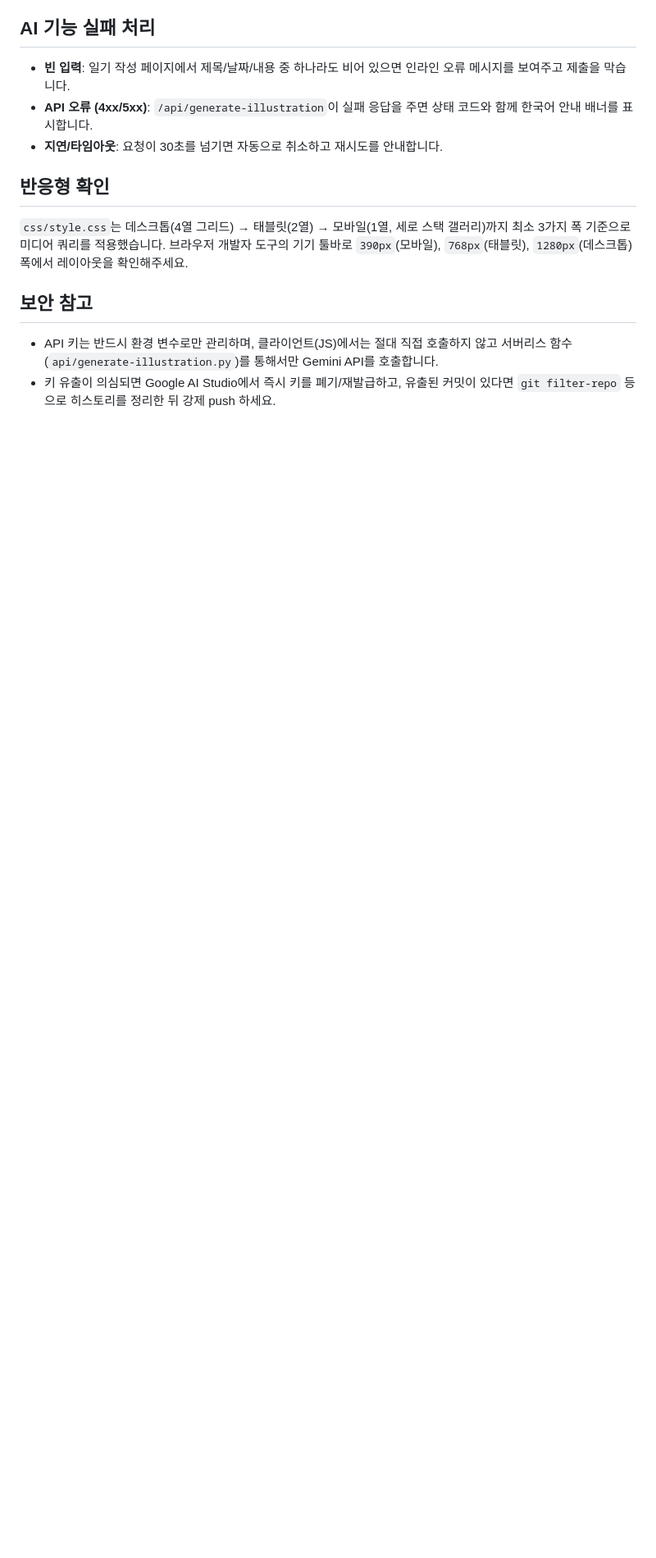
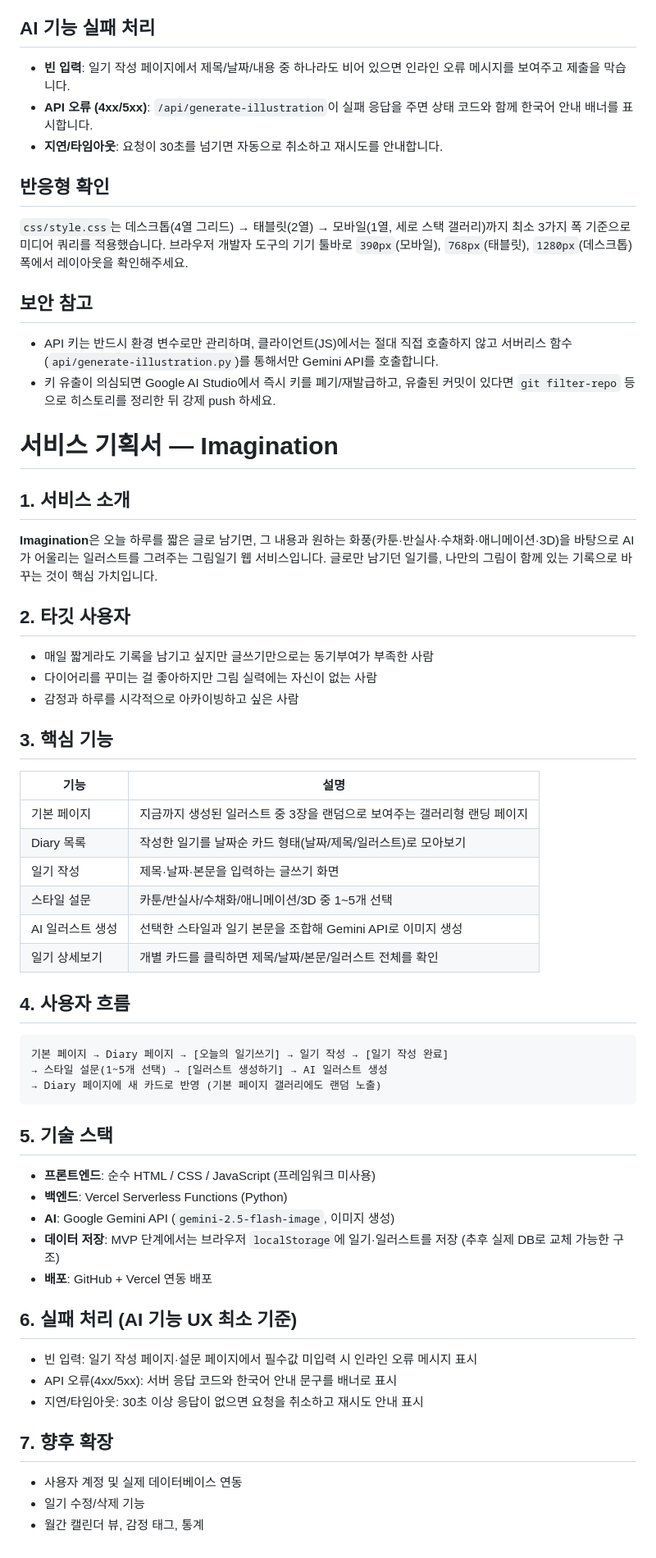
Before and after one commit to suahimnida/imagination-diary, a Markdown page: docs/README.md, the part around the change. Shown at 82% size. GitHub-like rendering; blank space fills up the shorter version.

````diff
--- a/docs/README.md
+++ b/docs/README.md
@@ -101,3 +101,53 @@ vercel dev
   서버리스 함수(`api/generate-illustration.py`)를 통해서만 Gemini API를 호출합니다.
 - 키 유출이 의심되면 Google AI Studio에서 즉시 키를 폐기/재발급하고, 유출된 커밋이 있다면
   `git filter-repo` 등으로 히스토리를 정리한 뒤 강제 push 하세요.
+
+
+
+
+
+# 서비스 기획서 — Imagination
+
+## 1. 서비스 소개
+**Imagination**은 오늘 하루를 짧은 글로 남기면, 그 내용과 원하는 화풍(카툰·반실사·수채화·애니메이션·3D)을 바탕으로
+AI가 어울리는 일러스트를 그려주는 그림일기 웹 서비스입니다. 글로만 남기던 일기를, 나만의 그림이 함께 있는
+기록으로 바꾸는 것이 핵심 가치입니다.
+
+## 2. 타깃 사용자
+- 매일 짧게라도 기록을 남기고 싶지만 글쓰기만으로는 동기부여가 부족한 사람
+- 다이어리를 꾸미는 걸 좋아하지만 그림 실력에는 자신이 없는 사람
+- 감정과 하루를 시각적으로 아카이빙하고 싶은 사람
+
+## 3. 핵심 기능
+| 기능 | 설명 |
+|---|---|
+| 기본 페이지 | 지금까지 생성된 일러스트 중 3장을 랜덤으로 보여주는 갤러리형 랜딩 페이지 |
+| Diary 목록 | 작성한 일기를 날짜순 카드 형태(날짜/제목/일러스트)로 모아보기 |
+| 일기 작성 | 제목·날짜·본문을 입력하는 글쓰기 화면 |
+| 스타일 설문 | 카툰/반실사/수채화/애니메이션/3D 중 1~5개 선택 |
+| AI 일러스트 생성 | 선택한 스타일과 일기 본문을 조합해 Gemini API로 이미지 생성 |
+| 일기 상세보기 | 개별 카드를 클릭하면 제목/날짜/본문/일러스트 전체를 확인 |
+
+## 4. 사용자 흐름
+```
+기본 페이지 → Diary 페이지 → [오늘의 일기쓰기] → 일기 작성 → [일기 작성 완료]
+→ 스타일 설문(1~5개 선택) → [일러스트 생성하기] → AI 일러스트 생성
+→ Diary 페이지에 새 카드로 반영 (기본 페이지 갤러리에도 랜덤 노출)
+```
+
+## 5. 기술 스택
+- **프론트엔드**: 순수 HTML / CSS / JavaScript (프레임워크 미사용)
+- **백엔드**: Vercel Serverless Functions (Python)
+- **AI**: Google Gemini API (`gemini-2.5-flash-image`, 이미지 생성)
+- **데이터 저장**: MVP 단계에서는 브라우저 `localStorage`에 일기·일러스트를 저장 (추후 실제 DB로 교체 가능한 구조)
+- **배포**: GitHub + Vercel 연동 배포
+
+## 6. 실패 처리 (AI 기능 UX 최소 기준)
+- 빈 입력: 일기 작성 페이지·설문 페이지에서 필수값 미입력 시 인라인 오류 메시지 표시
+- API 오류(4xx/5xx): 서버 응답 코드와 한국어 안내 문구를 배너로 표시
+- 지연/타임아웃: 30초 이상 응답이 없으면 요청을 취소하고 재시도 안내 표시
+
+## 7. 향후 확장
+- 사용자 계정 및 실제 데이터베이스 연동
+- 일기 수정/삭제 기능
+- 월간 캘린더 뷰, 감정 태그, 통계
````
